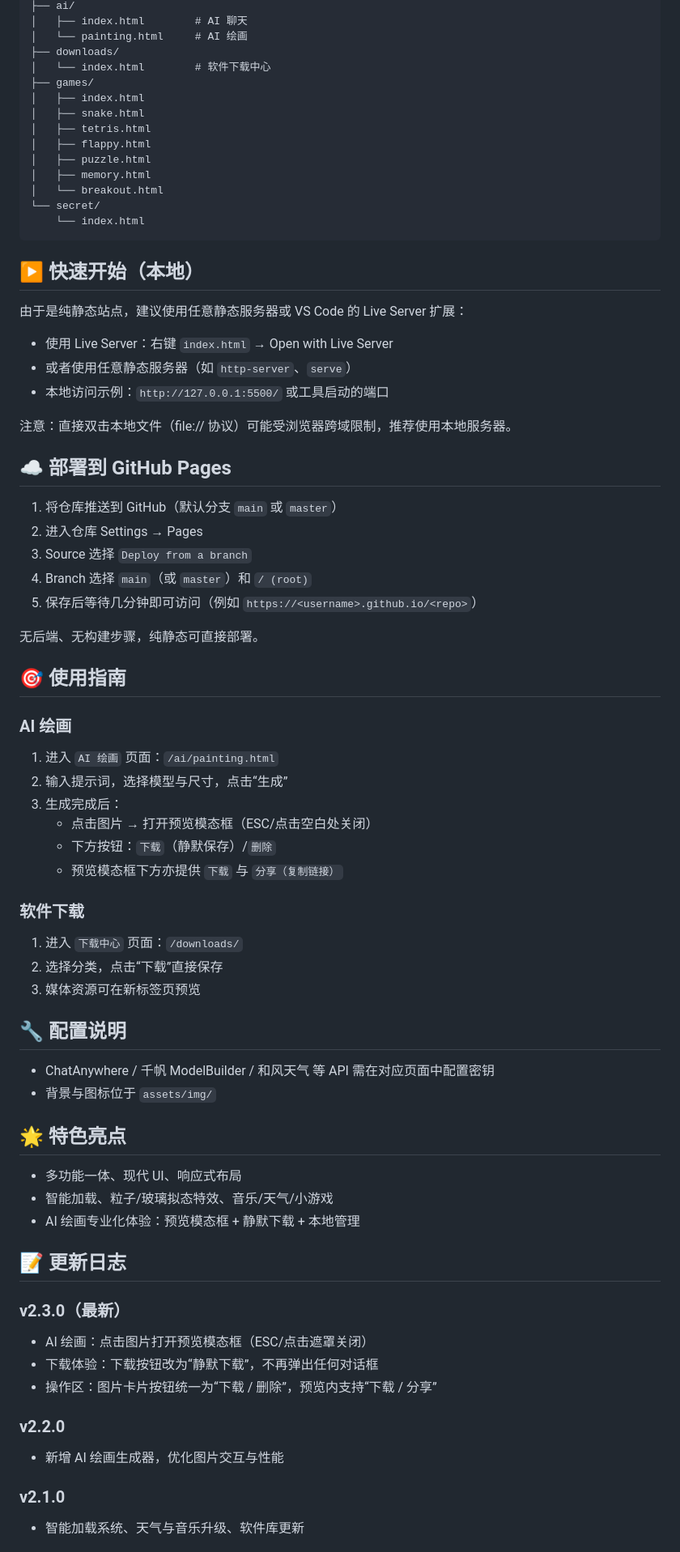
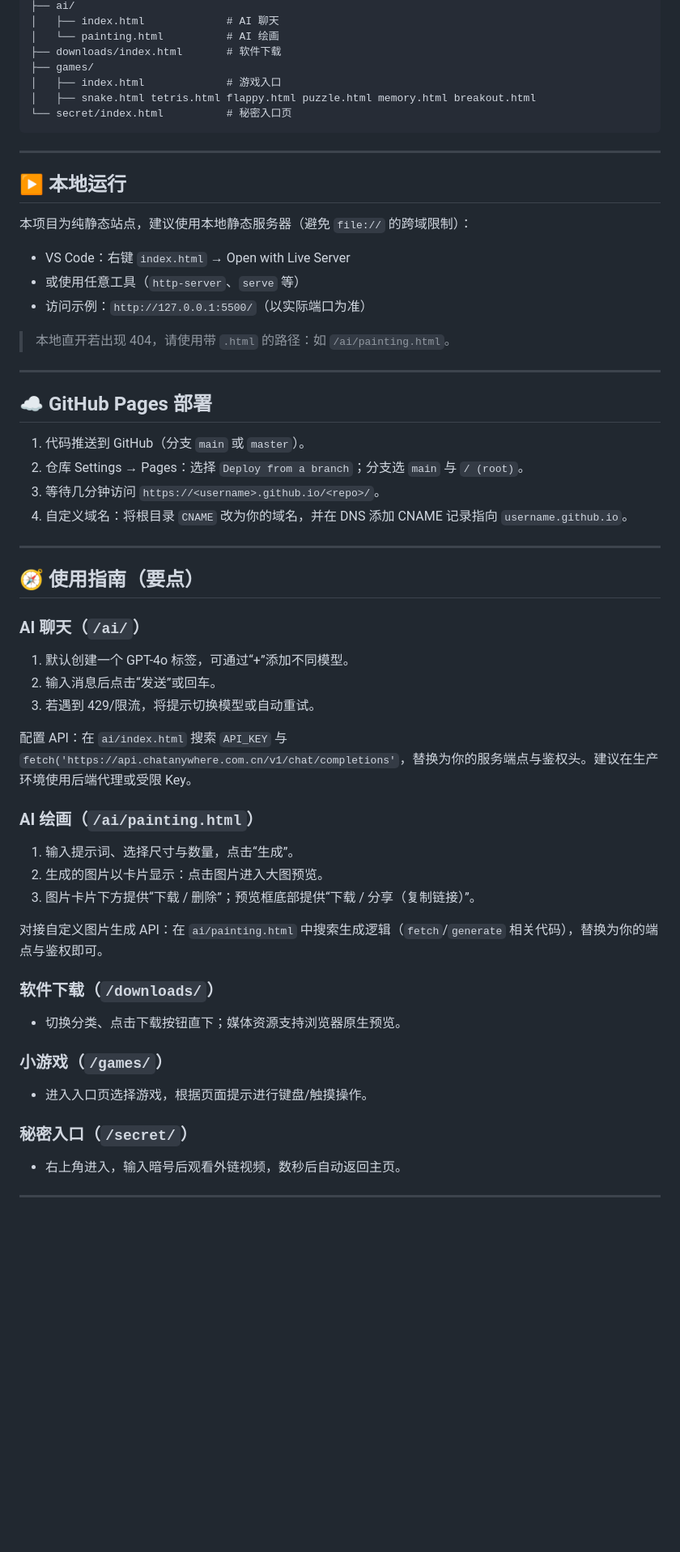
Before and after one commit to reshel123/reshel.github.io, a Markdown page: README.md, the part around the change printed below. Shown: that part at 81% size. GitHub-like rendering; blank space fills up the shorter version.

````diff
--- a/README.md
+++ b/README.md
@@ -74,76 +63,60 @@
 ├── ai/
-│   ├── index.html        # AI 聊天
-│   └── painting.html     # AI 绘画
-├── downloads/
-│   └── index.html        # 软件下载中心
+│   ├── index.html             # AI 聊天
+│   └── painting.html          # AI 绘画
+├── downloads/index.html       # 软件下载
 ├── games/
-│   ├── index.html
-│   ├── snake.html
-│   ├── tetris.html
-│   ├── flappy.html
-│   ├── puzzle.html
-│   ├── memory.html
-│   └── breakout.html
-└── secret/
-    └── index.html
+│   ├── index.html             # 游戏入口
+│   ├── snake.html tetris.html flappy.html puzzle.html memory.html breakout.html
+└── secret/index.html          # 秘密入口页
 ```
 
-## ▶️ 快速开始（本地）
+---
 
-由于是纯静态站点，建议使用任意静态服务器或 VS Code 的 Live Server 扩展：
+## ▶️ 本地运行
 
-- 使用 Live Server：右键 `index.html` → Open with Live Server
-- 或者使用任意静态服务器（如 `http-server`、`serve`）
-- 本地访问示例：`http://127.0.0.1:5500/` 或工具启动的端口
+本项目为纯静态站点，建议使用本地静态服务器（避免 `file://` 的跨域限制）：
 
-注意：直接双击本地文件（file:// 协议）可能受浏览器跨域限制，推荐使用本地服务器。
+- VS Code：右键 `index.html` → Open with Live Server
+- 或使用任意工具（`http-server`、`serve` 等）
+- 访问示例：`http://127.0.0.1:5500/`（以实际端口为准）
 
-## ☁️ 部署到 GitHub Pages
+> 本地直开若出现 404，请使用带 `.html` 的路径：如 `/ai/painting.html`。
 
-1. 将仓库推送到 GitHub（默认分支 `main` 或 `master`）
-2. 进入仓库 Settings → Pages
-3. Source 选择 `Deploy from a branch`
-4. Branch 选择 `main`（或 `master`）和 `/ (root)`
-5. 保存后等待几分钟即可访问（例如 `https://<username>.github.io/<repo>`）
+---
 
-无后端、无构建步骤，纯静态可直接部署。
+## ☁️ GitHub Pages 部署
 
-## 🎯 使用指南
+1. 代码推送到 GitHub（分支 `main` 或 `master`）。
+2. 仓库 Settings → Pages：选择 `Deploy from a branch`；分支选 `main` 与 `/ (root)`。
+3. 等待几分钟访问 `https://<username>.github.io/<repo>/`。
+4. 自定义域名：将根目录 `CNAME` 改为你的域名，并在 DNS 添加 CNAME 记录指向 `username.github.io`。
 
-### AI 绘画
-1. 进入 `AI 绘画` 页面：`/ai/painting.html`
-2. 输入提示词，选择模型与尺寸，点击“生成”
-3. 生成完成后：
-   - 点击图片 → 打开预览模态框（ESC/点击空白处关闭）
-   - 下方按钮：`下载`（静默保存）/`删除`
-   - 预览模态框下方亦提供 `下载` 与 `分享（复制链接）`
+---
 
-### 软件下载
-1. 进入 `下载中心` 页面：`/downloads/`
-2. 选择分类，点击“下载”直接保存
-3. 媒体资源可在新标签页预览
+## 🧭 使用指南（要点）
 
-## 🔧 配置说明
+### AI 聊天（`/ai/`）
+1. 默认创建一个 GPT-4o 标签，可通过“+”添加不同模型。
+2. 输入消息后点击“发送”或回车。
+3. 若遇到 429/限流，将提示切换模型或自动重试。
 
-- ChatAnywhere / 千帆 ModelBuilder / 和风天气 等 API 需在对应页面中配置密钥
-- 背景与图标位于 `assets/img/`
+配置 API：在 `ai/index.html` 搜索 `API_KEY` 与 `fetch('https://api.chatanywhere.com.cn/v1/chat/completions'`，替换为你的服务端点与鉴权头。建议在生产环境使用后端代理或受限 Key。
 
-## 🌟 特色亮点
+### AI 绘画（`/ai/painting.html`）
+1. 输入提示词、选择尺寸与数量，点击“生成”。
+2. 生成的图片以卡片显示：点击图片进入大图预览。
+3. 图片卡片下方提供“下载 / 删除”；预览框底部提供“下载 / 分享（复制链接）”。
 
-- 多功能一体、现代 UI、响应式布局
-- 智能加载、粒子/玻璃拟态特效、音乐/天气/小游戏
-- AI 绘画专业化体验：预览模态框 + 静默下载 + 本地管理
+对接自定义图片生成 API：在 `ai/painting.html` 中搜索生成逻辑（`fetch`/`generate` 相关代码），替换为你的端点与鉴权即可。
 
-## 📝 更新日志
+### 软件下载（`/downloads/`）
+- 切换分类、点击下载按钮直下；媒体资源支持浏览器原生预览。
 
-### v2.3.0（最新）
-- AI 绘画：点击图片打开预览模态框（ESC/点击遮罩关闭）
-- 下载体验：下载按钮改为“静默下载”，不再弹出任何对话框
-- 操作区：图片卡片按钮统一为“下载 / 删除”，预览内支持“下载 / 分享”
+### 小游戏（`/games/`）
+- 进入入口页选择游戏，根据页面提示进行键盘/触摸操作。
 
-### v2.2.0
-- 新增 AI 绘画生成器，优化图片交互与性能
+### 秘密入口（`/secret/`）
+- 右上角进入，输入暗号后观看外链视频，数秒后自动返回主页。
 
-### v2.1.0
-- 智能加载系统、天气与音乐升级、软件库更新
+---
 
````
Also changed, not shown: other parts of README.md (+104 -72 lines).
